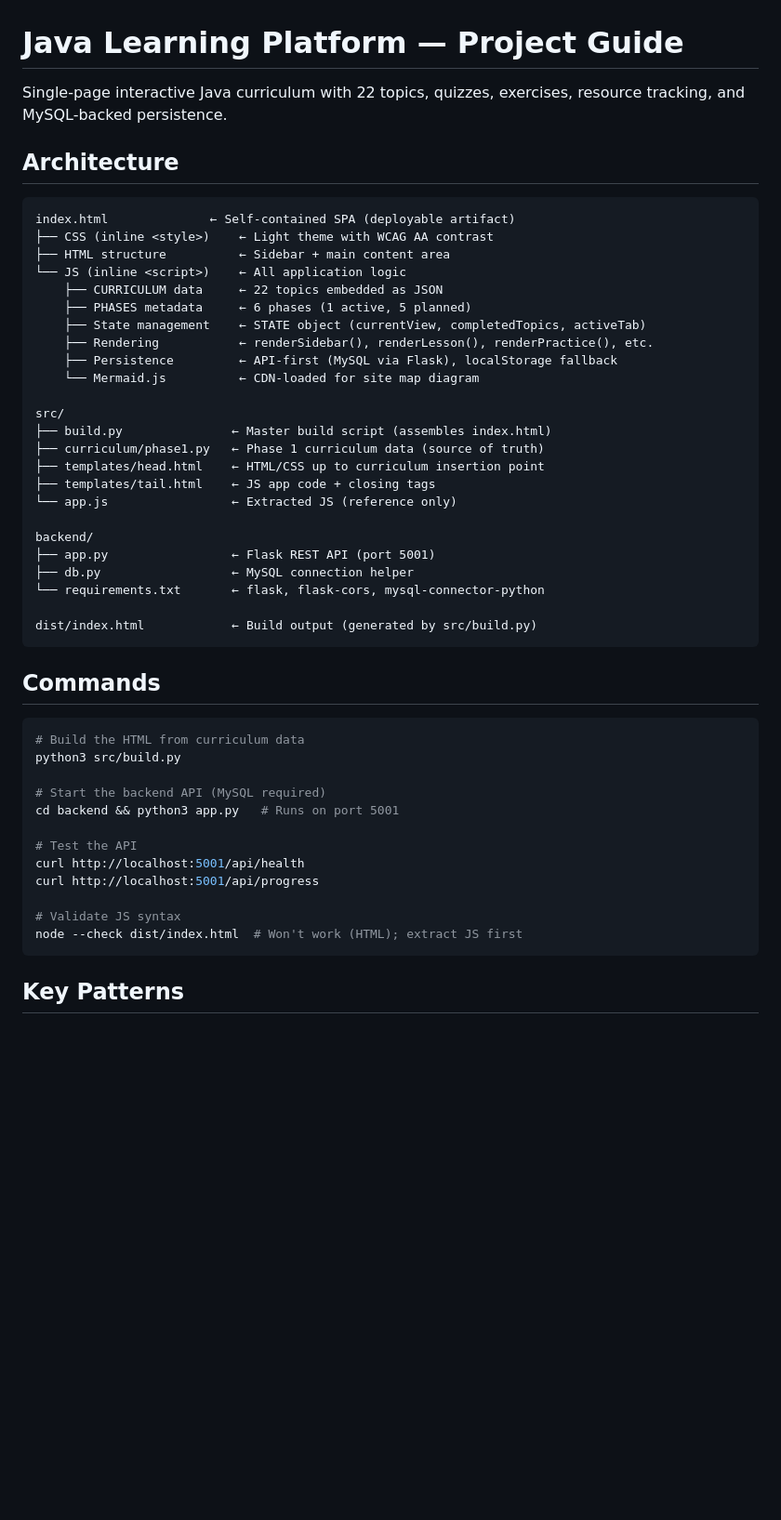
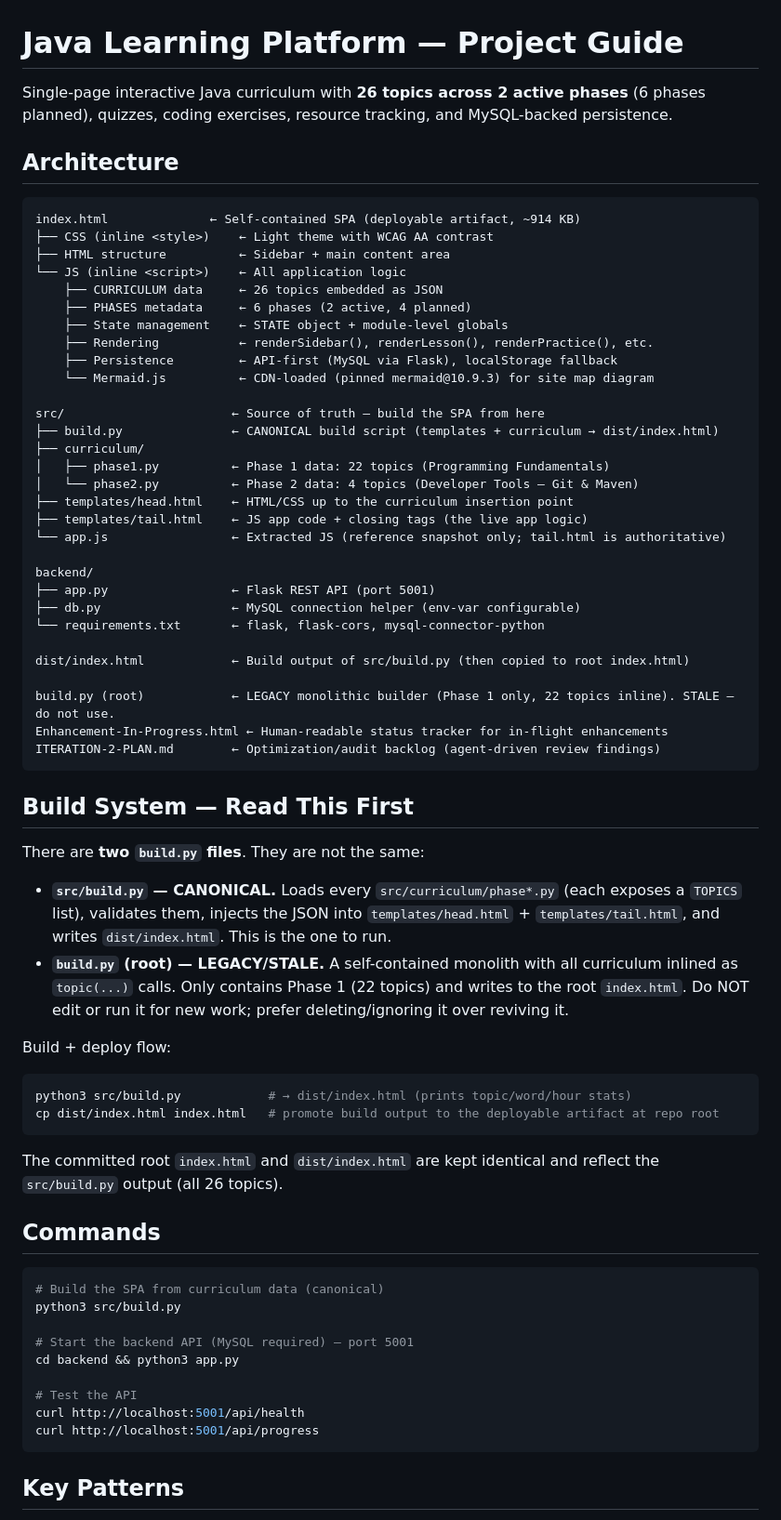
Before and after one commit to Eloise2011/java-learning-platform, a Markdown page: CLAUDE.md, the part around one of its changes. Shown at 93% size. Rendered like a GitHub page; blank space fills up the shorter version.

Commit message:
Update CLAUDE.md to reflect current state (26 topics, 2 phases, dual build scripts)

````diff
--- a/CLAUDE.md
+++ b/CLAUDE.md
@@ -1,51 +1,70 @@
 # Java Learning Platform — Project Guide
 
-Single-page interactive Java curriculum with 22 topics, quizzes, exercises, resource tracking, and MySQL-backed persistence.
+Single-page interactive Java curriculum with **26 topics across 2 active phases** (6 phases planned), quizzes, coding exercises, resource tracking, and MySQL-backed persistence.
 
 ## Architecture
 
 ```
-index.html              ← Self-contained SPA (deployable artifact)
+index.html              ← Self-contained SPA (deployable artifact, ~914 KB)
 ├── CSS (inline <style>)    ← Light theme with WCAG AA contrast
 ├── HTML structure          ← Sidebar + main content area
 └── JS (inline <script>)    ← All application logic
-    ├── CURRICULUM data     ← 22 topics embedded as JSON
-    ├── PHASES metadata     ← 6 phases (1 active, 5 planned)
-    ├── State management    ← STATE object (currentView, completedTopics, activeTab)
+    ├── CURRICULUM data     ← 26 topics embedded as JSON
+    ├── PHASES metadata     ← 6 phases (2 active, 4 planned)
+    ├── State management    ← STATE object + module-level globals
     ├── Rendering           ← renderSidebar(), renderLesson(), renderPractice(), etc.
     ├── Persistence         ← API-first (MySQL via Flask), localStorage fallback
-    └── Mermaid.js          ← CDN-loaded for site map diagram
+    └── Mermaid.js          ← CDN-loaded (pinned mermaid@10.9.3) for site map diagram
 
-src/
-├── build.py               ← Master build script (assembles index.html)
-├── curriculum/phase1.py   ← Phase 1 curriculum data (source of truth)
-├── templates/head.html    ← HTML/CSS up to curriculum insertion point
-├── templates/tail.html    ← JS app code + closing tags
-└── app.js                 ← Extracted JS (reference only)
+src/                       ← Source of truth — build the SPA from here
+├── build.py               ← CANONICAL build script (templates + curriculum → dist/index.html)
+├── curriculum/
+│   ├── phase1.py          ← Phase 1 data: 22 topics (Programming Fundamentals)
+│   └── phase2.py          ← Phase 2 data: 4 topics (Developer Tools — Git & Maven)
+├── templates/head.html    ← HTML/CSS up to the curriculum insertion point
+├── templates/tail.html    ← JS app code + closing tags (the live app logic)
+└── app.js                 ← Extracted JS (reference snapshot only; tail.html is authoritative)
 
 backend/
 ├── app.py                 ← Flask REST API (port 5001)
-├── db.py                  ← MySQL connection helper
+├── db.py                  ← MySQL connection helper (env-var configurable)
 └── requirements.txt       ← flask, flask-cors, mysql-connector-python
 
-dist/index.html            ← Build output (generated by src/build.py)
+dist/index.html            ← Build output of src/build.py (then copied to root index.html)
+
+build.py (root)            ← LEGACY monolithic builder (Phase 1 only, 22 topics inline). STALE — do not use.
+Enhancement-In-Progress.html ← Human-readable status tracker for in-flight enhancements
+ITERATION-2-PLAN.md        ← Optimization/audit backlog (agent-driven review findings)
 ```
+
+## Build System — Read This First
+
+There are **two `build.py` files**. They are not the same:
+
+- **`src/build.py` — CANONICAL.** Loads every `src/curriculum/phase*.py` (each exposes a `TOPICS` list), validates them, injects the JSON into `templates/head.html` + `templates/tail.html`, and writes `dist/index.html`. This is the one to run.
+- **`build.py` (root) — LEGACY/STALE.** A self-contained monolith with all curriculum inlined as `topic(...)` calls. Only contains Phase 1 (22 topics) and writes to the root `index.html`. Do NOT edit or run it for new work; prefer deleting/ignoring it over reviving it.
+
+Build + deploy flow:
+
+```bash
+python3 src/build.py            # → dist/index.html (prints topic/word/hour stats)
+cp dist/index.html index.html   # promote build output to the deployable artifact at repo root
+```
+
+The committed root `index.html` and `dist/index.html` are kept identical and reflect the `src/build.py` output (all 26 topics).
 
 ## Commands
 
 ```bash
-# Build the HTML from curriculum data
+# Build the SPA from curriculum data (canonical)
 python3 src/build.py
 
-# Start the backend API (MySQL required)
-cd backend && python3 app.py   # Runs on port 5001
+# Start the backend API (MySQL required) — port 5001
+cd backend && python3 app.py
 
 # Test the API
 curl http://localhost:5001/api/health
 curl http://localhost:5001/api/progress
-
-# Validate JS syntax
-node --check dist/index.html  # Won't work (HTML); extract JS first
 ```
 
 ## Key Patterns
````
Also changed, not shown: other parts of CLAUDE.md (+45 -19 lines).
